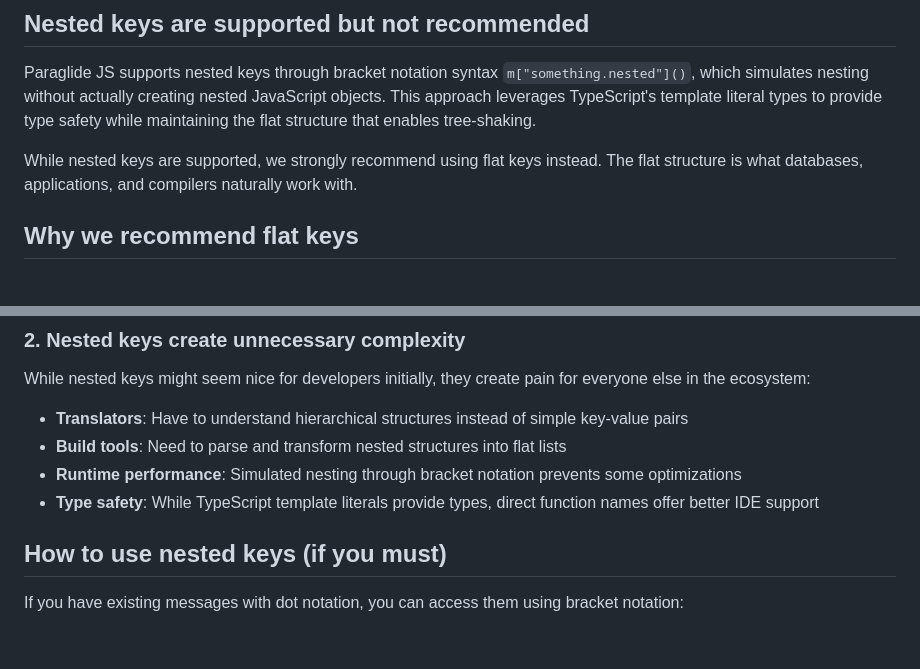
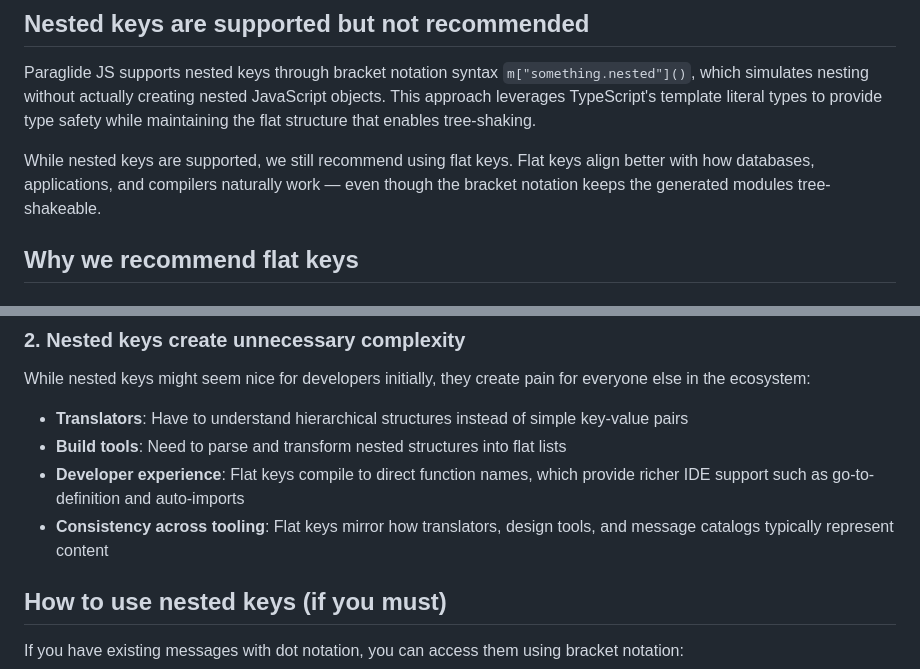
Before and after one commit to opral/inlang-paraglide-js, a Markdown page: docs/message-keys.md, 2 parts joined by grey strips. Rendered like a GitHub page; blank space fills up the shorter version.

Commit message:
docs: clarify tree-shaking guidance for nested keys

```diff
--- a/docs/message-keys.md
+++ b/docs/message-keys.md
@@ -10,7 +10,7 @@ imports:
 Paraglide JS supports nested keys through bracket notation syntax `m["something.nested"]()`, which simulates nesting without actually creating nested JavaScript objects. This approach leverages TypeScript's template literal types to provide type safety while maintaining the flat structure that enables tree-shaking.
 
 <doc-callout type="warning">
-  While nested keys are supported, we strongly recommend using flat keys instead. The flat structure is what databases, applications, and compilers naturally work with.
+  While nested keys are supported, we still recommend using flat keys. Flat keys align better with how databases, applications, and compilers naturally work — even though the bracket notation keeps the generated modules tree-shakeable.
 </doc-callout>
 
 ## Why we recommend flat keys
@@ -27,8 +27,8 @@ While nested keys might seem nice for developers initially, they create pain for
 
 - **Translators**: Have to understand hierarchical structures instead of simple key-value pairs
 - **Build tools**: Need to parse and transform nested structures into flat lists
-- **Runtime performance**: Simulated nesting through bracket notation prevents some optimizations
-- **Type safety**: While TypeScript template literals provide types, direct function names offer better IDE support
+- **Developer experience**: Flat keys compile to direct function names, which provide richer IDE support such as go-to-definition and auto-imports
+- **Consistency across tooling**: Flat keys mirror how translators, design tools, and message catalogs typically represent content
 
 ## How to use nested keys (if you must)
 
```
